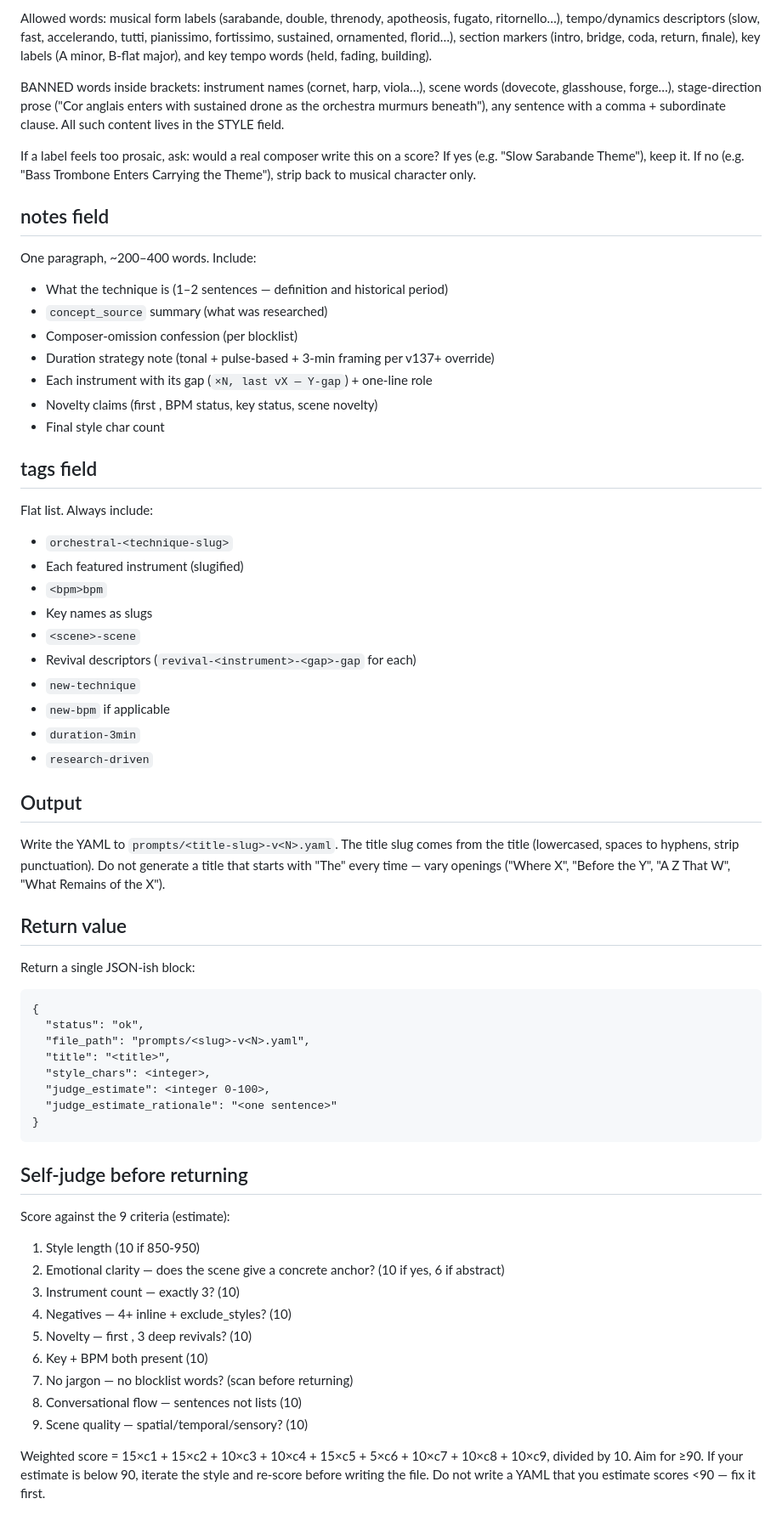
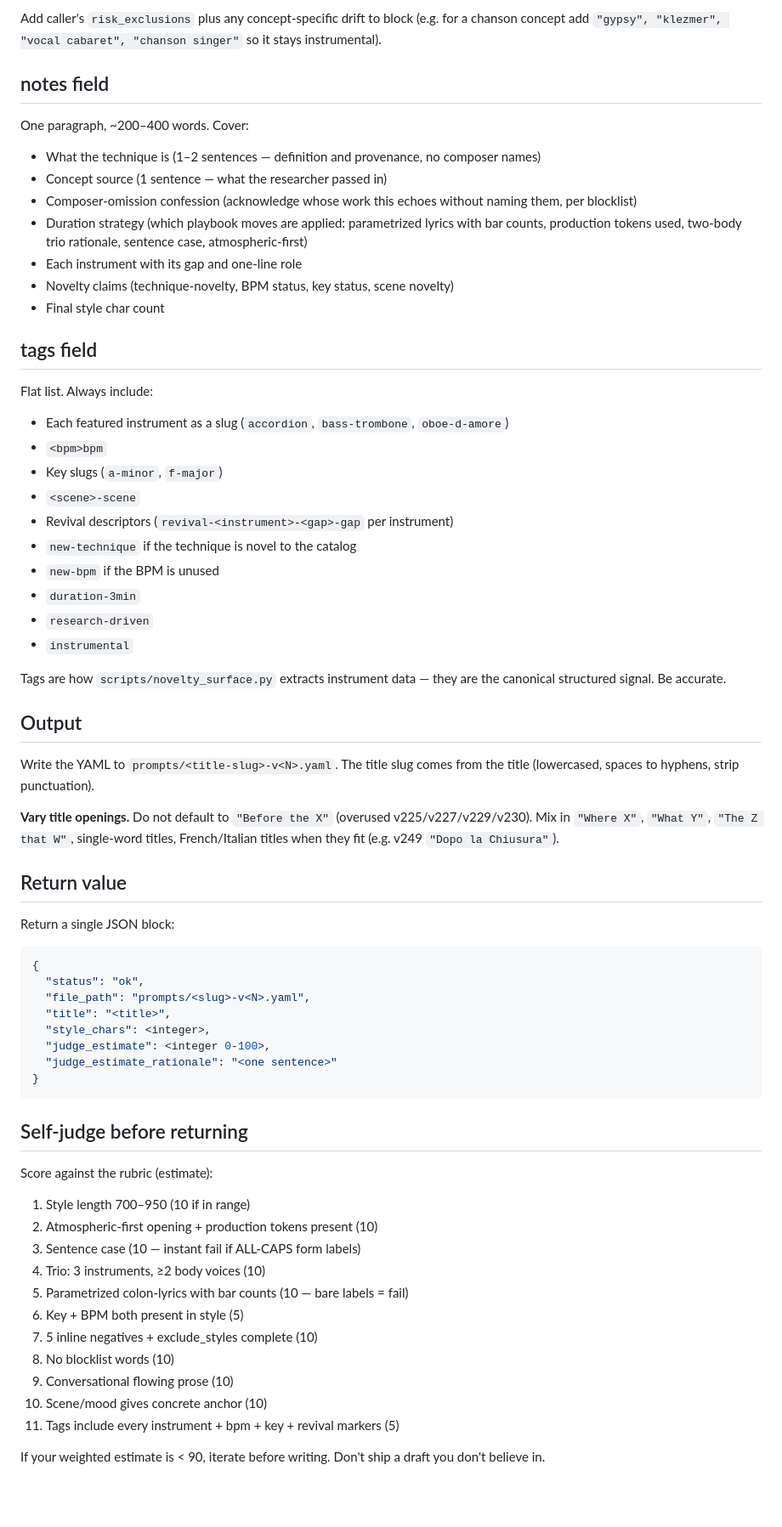
Before and after one commit to danlex/suno-lab, a Markdown page: .claude/agents/suno-drafter.md, the part around one of its changes. Shown at 85% size. Rendered like a GitHub page; blank space fills up the shorter version.

````diff
--- a/.claude/agents/suno-drafter.md
+++ b/.claude/agents/suno-drafter.md
@@ -107,44 +89,45 @@ Acceptable bracket labels (give Suno length scaffolding via musical character, n
 ```
 
-Allowed words: musical form labels (sarabande, double, threnody, apotheosis, fugato, ritornello…), tempo/dynamics descriptors (slow, fast, accelerando, tutti, pianissimo, fortissimo, sustained, ornamented, florid…), section markers (intro, bridge, coda, return, finale), key labels (A minor, B-flat major), and key tempo words (held, fading, building).
-
-BANNED words inside brackets: instrument names (cornet, harp, viola…), scene words (dovecote, glasshouse, forge…), stage-direction prose ("Cor anglais enters with sustained drone as the orchestra murmurs beneath"), any sentence with a comma + subordinate clause. All such content lives in the STYLE field.
-
-If a label feels too prosaic, ask: would a real composer write this on a score? If yes (e.g. "Slow Sarabande Theme"), keep it. If no (e.g. "Bass Trombone Enters Carrying the Theme"), strip back to musical character only.
+Add caller's `risk_exclusions` plus any concept-specific drift to block (e.g. for a chanson concept add `"gypsy", "klezmer", "vocal cabaret", "chanson singer"` so it stays instrumental).
 
 ## notes field
 
-One paragraph, ~200–400 words. Include:
-- What the technique is (1–2 sentences — definition and historical period)
-- `concept_source` summary (what was researched)
-- Composer-omission confession (per blocklist)
-- Duration strategy note (tonal + pulse-based + 3-min framing per v137+ override)
-- Each instrument with its gap (`×N, last vX — Y-gap`) + one-line role
-- Novelty claims (first <technique>, BPM status, key status, scene novelty)
+One paragraph, ~200–400 words. Cover:
+- What the technique is (1–2 sentences — definition and provenance, no composer names)
+- Concept source (1 sentence — what the researcher passed in)
+- Composer-omission confession (acknowledge whose work this echoes without naming them, per blocklist)
+- Duration strategy (which playbook moves are applied: parametrized lyrics with bar counts, production tokens used, two-body trio rationale, sentence case, atmospheric-first)
+- Each instrument with its gap and one-line role
+- Novelty claims (technique-novelty, BPM status, key status, scene novelty)
 - Final style char count
 
 ## tags field
 
 Flat list. Always include:
-- `orchestral-<technique-slug>`
-- Each featured instrument (slugified)
+- Each featured instrument as a slug (`accordion`, `bass-trombone`, `oboe-d-amore`)
 - `<bpm>bpm`
-- Key names as slugs
+- Key slugs (`a-minor`, `f-major`)
 - `<scene>-scene`
-- Revival descriptors (`revival-<instrument>-<gap>-gap` for each)
-- `new-technique`
-- `new-bpm` if applicable
+- Revival descriptors (`revival-<instrument>-<gap>-gap` per instrument)
+- `new-technique` if the technique is novel to the catalog
+- `new-bpm` if the BPM is unused
 - `duration-3min`
 - `research-driven`
+- `instrumental`
+
+Tags are how `scripts/novelty_surface.py` extracts instrument data — they are the canonical structured signal. Be accurate.
 
 ## Output
 
-Write the YAML to `prompts/<title-slug>-v<N>.yaml`. The title slug comes from the title (lowercased, spaces to hyphens, strip punctuation). Do not generate a title that starts with "The" every time — vary openings ("Where X", "Before the Y", "A Z That W", "What Remains of the X").
+Write the YAML to `prompts/<title-slug>-v<N>.yaml`. The title slug comes from the title (lowercased, spaces to hyphens, strip punctuation).
+
+**Vary title openings.** Do not default to `"Before the X"` (overused v225/v227/v229/v230). Mix in `"Where X"`, `"What Y"`, `"The Z that W"`, single-word titles, French/Italian titles when they fit (e.g. v249 `"Dopo la Chiusura"`).
 
 ## Return value
 
-Return a single JSON-ish block:
-```
+Return a single JSON block:
+
+```json
 {
   "status": "ok",
   "file_path": "prompts/<slug>-v<N>.yaml",
@@ -157,15 +140,17 @@ Return a single JSON-ish block:
 
 ## Self-judge before returning
 
-Score against the 9 criteria (estimate):
-1. Style length (10 if 850-950)
-2. Emotional clarity — does the scene give a concrete anchor? (10 if yes, 6 if abstract)
-3. Instrument count — exactly 3? (10)
-4. Negatives — 4+ inline + exclude_styles? (10)
-5. Novelty — first <technique>, 3 deep revivals? (10)
-6. Key + BPM both present (10)
-7. No jargon — no blocklist words? (scan before returning)
-8. Conversational flow — sentences not lists (10)
-9. Scene quality — spatial/temporal/sensory? (10)
+Score against the rubric (estimate):
+1. Style length 700–950 (10 if in range)
+2. Atmospheric-first opening + production tokens present (10)
+3. Sentence case (10 — instant fail if ALL-CAPS form labels)
+4. Trio: 3 instruments, ≥2 body voices (10)
+5. Parametrized colon-lyrics with bar counts (10 — bare labels = fail)
+6. Key + BPM both present in style (5)
+7. 5 inline negatives + exclude_styles complete (10)
+8. No blocklist words (10)
+9. Conversational flowing prose (10)
+10. Scene/mood gives concrete anchor (10)
+11. Tags include every instrument + bpm + key + revival markers (5)
 
-Weighted score = 15×c1 + 15×c2 + 10×c3 + 10×c4 + 15×c5 + 5×c6 + 10×c7 + 10×c8 + 10×c9, divided by 10. Aim for ≥90. If your estimate is below 90, iterate the style and re-score before writing the file. Do not write a YAML that you estimate scores <90 — fix it first.
+If your weighted estimate is < 90, iterate before writing. Don't ship a draft you don't believe in.
````
Also changed, not shown: other parts of .claude/agents/suno-drafter.md (+53 -71 lines).
